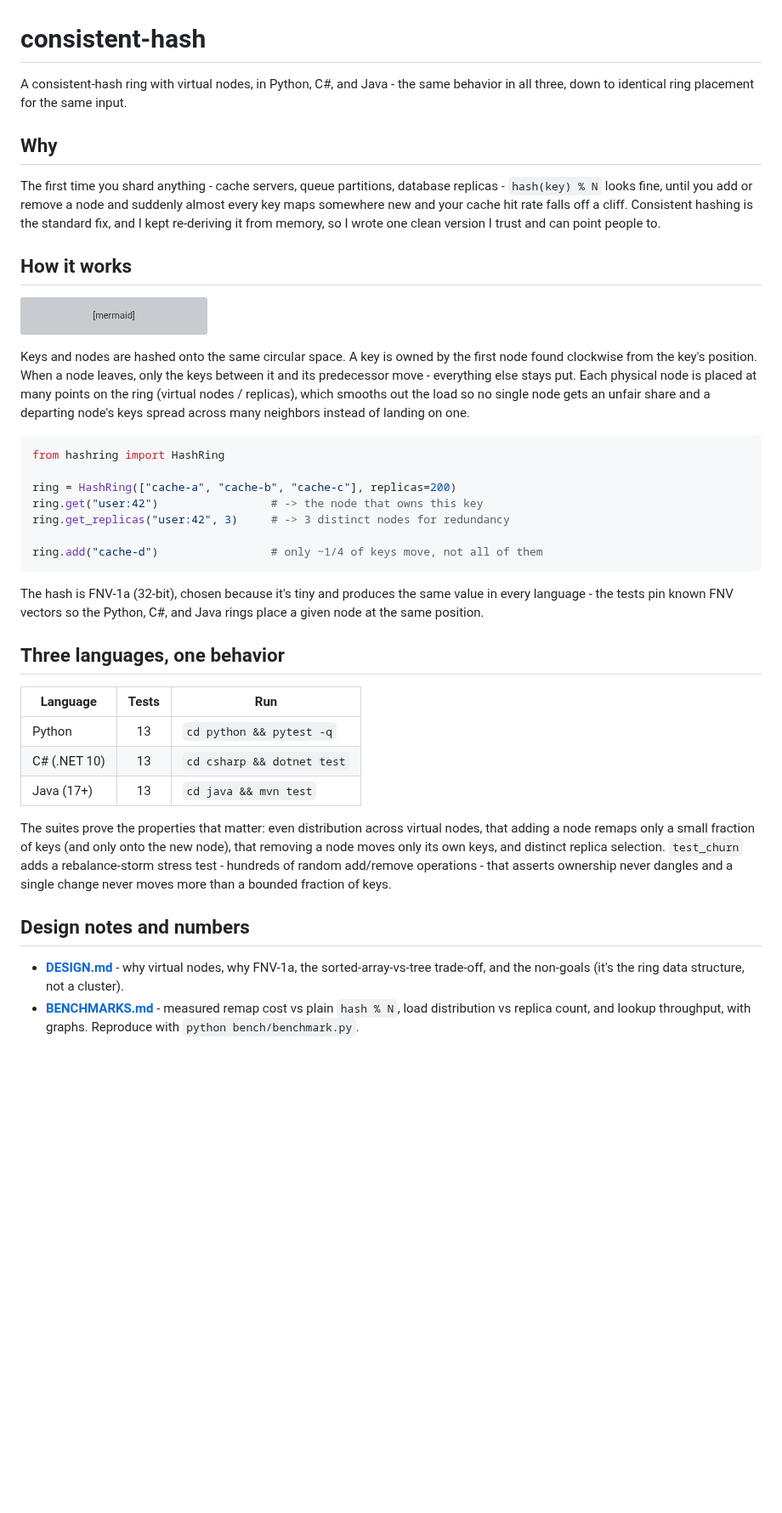
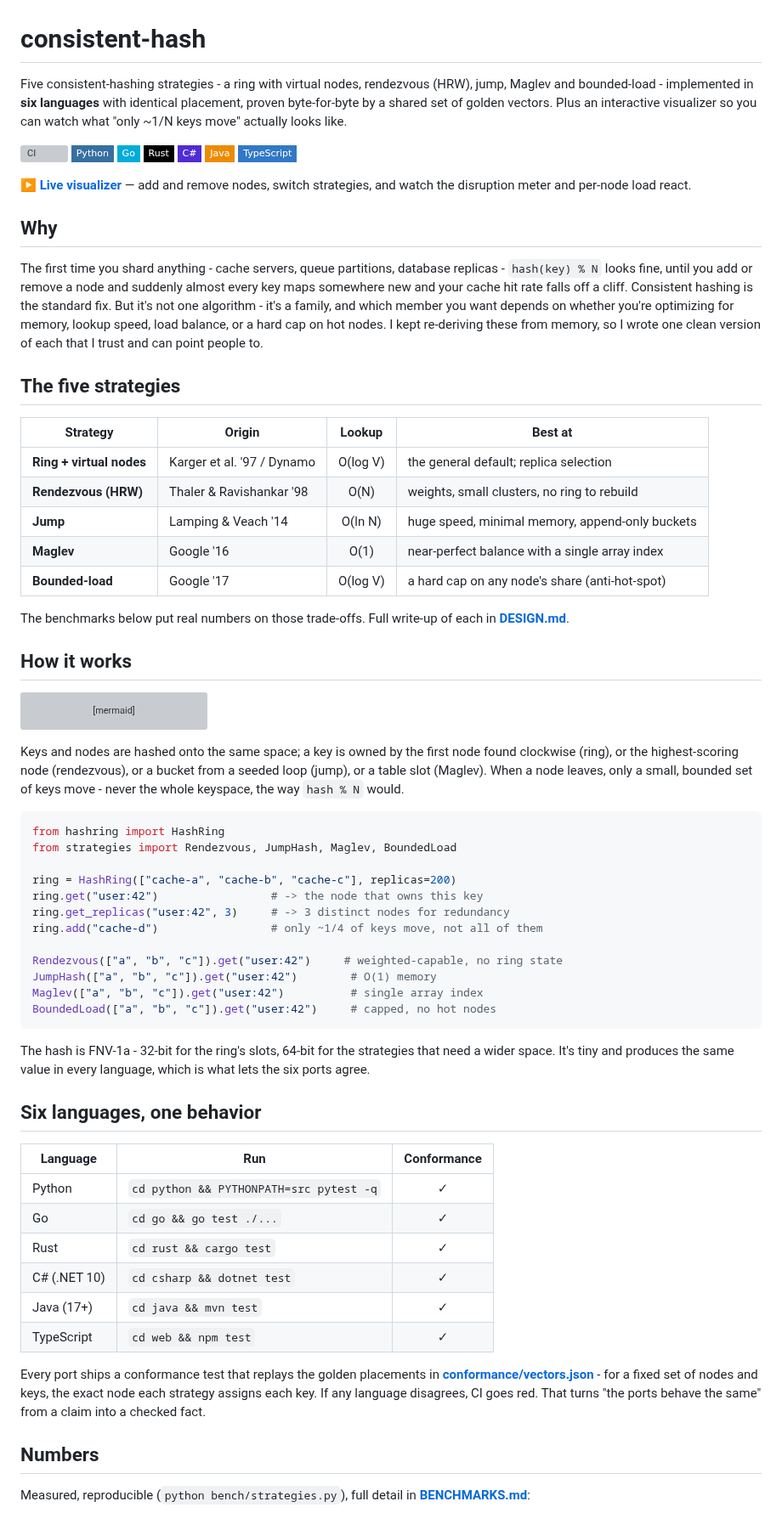
Before and after one commit to parag-labs/consistent-hash, a Markdown page: README.md, the part around one of its changes. Shown at 85% size. Rendered like a GitHub page; badges without logos; blank space fills up the shorter version; grey boxes are pictures that could not be loaded.

````diff
--- a/README.md
+++ b/README.md
@@ -1,15 +1,43 @@
 # consistent-hash
 
-A consistent-hash ring with virtual nodes, in Python, C#, and Java - the same
-behavior in all three, down to identical ring placement for the same input.
+Five consistent-hashing strategies - a ring with virtual nodes, rendezvous (HRW),
+jump, Maglev and bounded-load - implemented in **six languages** with identical
+placement, proven byte-for-byte by a shared set of golden vectors. Plus an interactive
+visualizer so you can watch what "only ~1/N keys move" actually looks like.
+
+[![CI](https://github.com/parag-labs/consistent-hash/actions/workflows/tests.yml/badge.svg)](https://github.com/parag-labs/consistent-hash/actions/workflows/tests.yml)
+![Python](https://img.shields.io/badge/Python-3670A0?style=flat-square&logo=python&logoColor=ffdd54)
+![Go](https://img.shields.io/badge/Go-00ADD8?style=flat-square&logo=go&logoColor=white)
+![Rust](https://img.shields.io/badge/Rust-000000?style=flat-square&logo=rust&logoColor=white)
+![C#](https://img.shields.io/badge/C%23-512BD4?style=flat-square&logo=dotnet&logoColor=white)
+![Java](https://img.shields.io/badge/Java-ED8B00?style=flat-square&logo=openjdk&logoColor=white)
+![TypeScript](https://img.shields.io/badge/TypeScript-3178C6?style=flat-square&logo=typescript&logoColor=white)
+
+**▶ [Live visualizer](https://parag-labs.github.io/consistent-hash/)** — add and remove
+nodes, switch strategies, and watch the disruption meter and per-node load react.
 
 ## Why
 
 The first time you shard anything - cache servers, queue partitions, database
 replicas - `hash(key) % N` looks fine, until you add or remove a node and suddenly
 almost every key maps somewhere new and your cache hit rate falls off a cliff.
-Consistent hashing is the standard fix, and I kept re-deriving it from memory, so I
-wrote one clean version I trust and can point people to.
+Consistent hashing is the standard fix. But it's not one algorithm - it's a family,
+and which member you want depends on whether you're optimizing for memory, lookup
+speed, load balance, or a hard cap on hot nodes. I kept re-deriving these from memory,
+so I wrote one clean version of each that I trust and can point people to.
+
+## The five strategies
+
+| Strategy | Origin | Lookup | Best at |
+|----------|--------|:------:|---------|
+| **Ring + virtual nodes** | Karger et al. '97 / Dynamo | O(log V) | the general default; replica selection |
+| **Rendezvous (HRW)** | Thaler & Ravishankar '98 | O(N) | weights, small clusters, no ring to rebuild |
+| **Jump** | Lamping & Veach '14 | O(ln N) | huge speed, minimal memory, append-only buckets |
+| **Maglev** | Google '16 | O(1) | near-perfect balance with a single array index |
+| **Bounded-load** | Google '17 | O(log V) | a hard cap on any node's share (anti-hot-spot) |
+
+The benchmarks below put real numbers on those trade-offs. Full write-up of each in
+**[DESIGN.md](DESIGN.md)**.
 
 ## How it works
 
@@ -24,47 +52,48 @@ flowchart LR
   B3 --> ADD --> A4
 ```
 
-Keys and nodes are hashed onto the same circular space. A key is owned by the first
-node found clockwise from the key's position. When a node leaves, only the keys
-between it and its predecessor move - everything else stays put. Each physical node
-is placed at many points on the ring (virtual nodes / replicas), which smooths out
-the load so no single node gets an unfair share and a departing node's keys spread
-across many neighbors instead of landing on one.
+Keys and nodes are hashed onto the same space; a key is owned by the first node found
+clockwise (ring), or the highest-scoring node (rendezvous), or a bucket from a seeded
+loop (jump), or a table slot (Maglev). When a node leaves, only a small, bounded set of
+keys move - never the whole keyspace, the way `hash % N` would.
 
 ```python
 from hashring import HashRing
+from strategies import Rendezvous, JumpHash, Maglev, BoundedLoad
 
 ring = HashRing(["cache-a", "cache-b", "cache-c"], replicas=200)
 ring.get("user:42")                 # -> the node that owns this key
 ring.get_replicas("user:42", 3)     # -> 3 distinct nodes for redundancy
+ring.add("cache-d")                 # only ~1/4 of keys move, not all of them
 
-ring.add("cache-d")                 # only ~1/4 of keys move, not all of them
+Rendezvous(["a", "b", "c"]).get("user:42")     # weighted-capable, no ring state
+JumpHash(["a", "b", "c"]).get("user:42")        # O(1) memory
+Maglev(["a", "b", "c"]).get("user:42")          # single array index
+BoundedLoad(["a", "b", "c"]).get("user:42")     # capped, no hot nodes
 ```
 
-The hash is FNV-1a (32-bit), chosen because it's tiny and produces the same value
-in every language - the tests pin known FNV vectors so the Python, C#, and Java
-rings place a given node at the same position.
+The hash is FNV-1a - 32-bit for the ring's slots, 64-bit for the strategies that need
+a wider space. It's tiny and produces the same value in every language, which is what
+lets the six ports agree.
 
-## Three languages, one behavior
+## Six languages, one behavior
 
-| Language | Tests | Run |
-|----------|:-----:|-----|
-| Python | 13 | `cd python && pytest -q` |
-| C# (.NET 10) | 13 | `cd csharp && dotnet test` |
-| Java (17+) | 13 | `cd java && mvn test` |
+| Language | Run | Conformance |
+|----------|-----|:-----------:|
+| Python | `cd python && PYTHONPATH=src pytest -q` | ✓ |
+| Go | `cd go && go test ./...` | ✓ |
+| Rust | `cd rust && cargo test` | ✓ |
+| C# (.NET 10) | `cd csharp && dotnet test` | ✓ |
+| Java (17+) | `cd java && mvn test` | ✓ |
+| TypeScript | `cd web && npm test` | ✓ |
 
-The suites prove the properties that matter: even distribution across virtual
-nodes, that adding a node remaps only a small fraction of keys (and only onto the
-new node), that removing a node moves only its own keys, and distinct replica
-selection. `test_churn` adds a rebalance-storm stress test - hundreds of random
-add/remove operations - that asserts ownership never dangles and a single change
-never moves more than a bounded fraction of keys.
+Every port ships a conformance test that replays the golden placements in
+**[conformance/vectors.json](conformance/)** - for a fixed set of nodes and keys, the
+exact node each strategy assigns each key. If any language disagrees, CI goes red. That
+turns "the ports behave the same" from a claim into a checked fact.
 
-## Design notes and numbers
+## Numbers
 
-- **[DESIGN.md](DESIGN.md)** - why virtual nodes, why FNV-1a, the sorted-array-vs-tree
-  trade-off, and the non-goals (it's the ring data structure, not a cluster).
-- **[BENCHMARKS.md](BENCHMARKS.md)** - measured remap cost vs plain `hash % N`, load
-  distribution vs replica count, and lookup throughput, with graphs. Reproduce with
-  `python bench/benchmark.py`.
+Measured, reproducible (`python bench/strategies.py`), full detail in
+**[BENCHMARKS.md](BENCHMARKS.md)**:
 
````
Also changed, not shown: other parts of README.md (+12 -10 lines), BENCHMARKS.md (+31 -0 lines), CHANGELOG.md (+9 -0 lines), bench/results/strategies.png (added), 4 other files.
